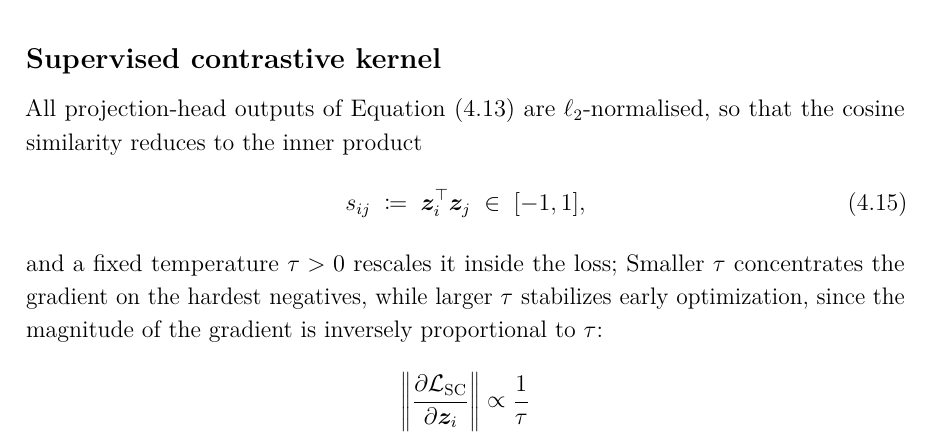
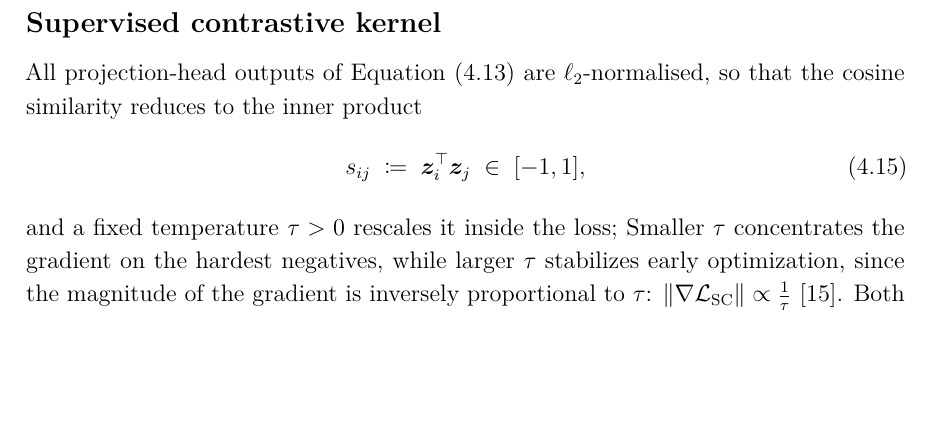
Before and after one commit to macktron/masters-thesis, a LaTeX thesis (main.tex, which reads sections/04_method/04_loss_function.tex): part of page 35 of 56, cut so that both start at the same text, the shorter picture padded with empty space. The pictures show the PDF file main.pdf that the author committed with the source.

Commit message:
autosave: 2026-05-21T09:58:37Z

```diff
--- a/sections/04_method/04_loss_function.tex
+++ b/sections/04_method/04_loss_function.tex
@@ -12,9 +12,7 @@ All projection-head outputs of \cref{eq:method:proj_heads} are $\ell_2$-normalis
 \end{equation}
 and a fixed temperature $\tau > 0$ rescales it inside the loss;
 Smaller $\tau$ concentrates the gradient on the hardest negatives, while larger $\tau$ stabilizes early optimization, since the magnitude of the gradient is inversely proportional to $\tau$:
-\[
-\left\| \frac{\partial \Loss_{\mathrm{SC}}}{\partial \vect{z}_i} \right\| \propto \frac{1}{\tau}
-\]
+$\|\nabla \Loss_{\mathrm{SC}}\| \propto \frac{1}{\tau}$
 \parencite{khosla2020supcon}.
 Both branches use $\tau = 0.2$, the value commonly chosen for normalised contrastive features \parencite{chen2020simclr,khosla2020supcon}.
 
```
Also changed, not shown: main.pdf.
